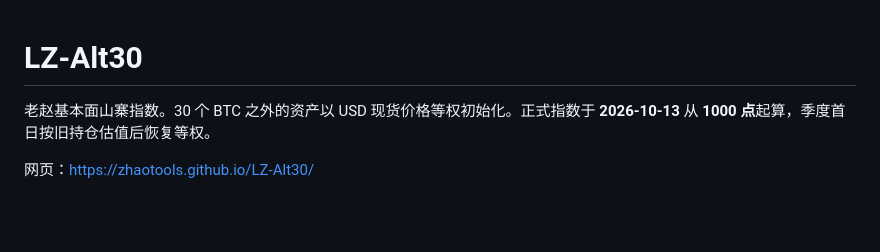
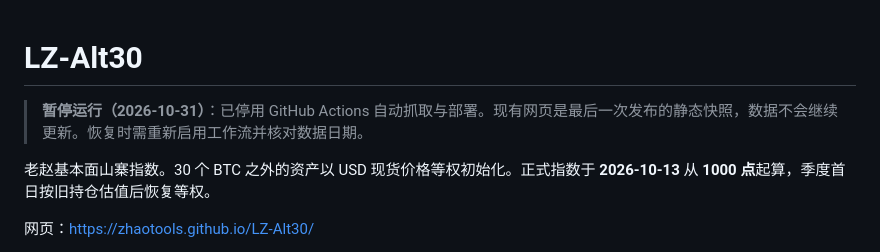
Before and after one commit to zhaotools/LZ-Alt30, a Markdown page: README.md, the part around the change. GitHub-like rendering; blank space fills up the shorter version.

Commit message:
Document LZ-Alt30 pause

```diff
--- a/README.md
+++ b/README.md
@@ -1,4 +1,6 @@
 # LZ-Alt30
+
+> **暂停运行（2026-10-31）**：已停用 GitHub Actions 自动抓取与部署。现有网页是最后一次发布的静态快照，数据不会继续更新。恢复时需重新启用工作流并核对数据日期。
 
 老赵基本面山寨指数。30 个 BTC 之外的资产以 USD 现货价格等权初始化。正式指数于 **2026-10-13** 从 **1000 点**起算，季度首日按旧持仓估值后恢复等权。
 
```
